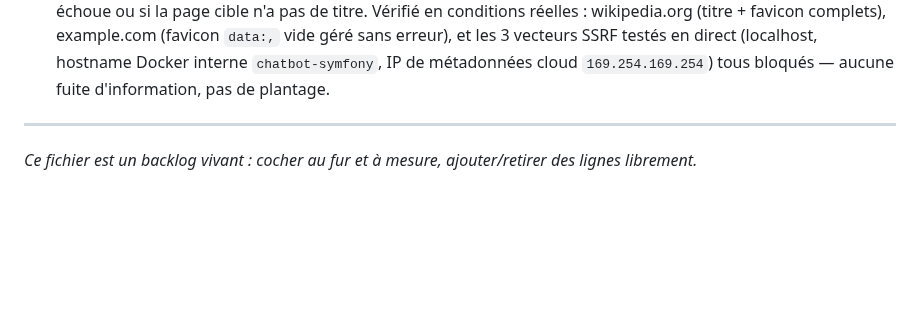
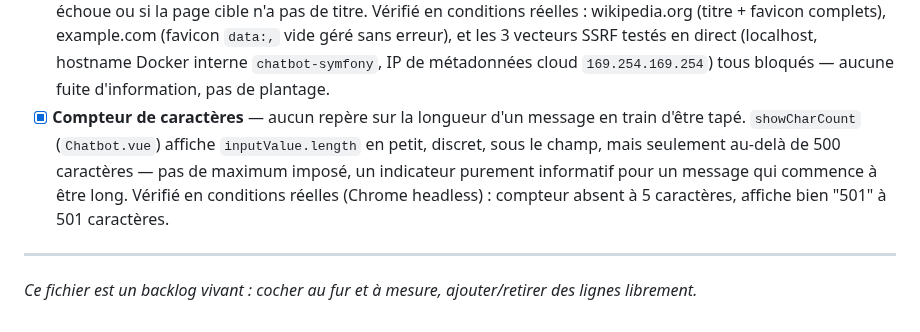
Before and after one commit to maximejolivet/chatbot-skills-ia, a Markdown page: docs/BACKLOG.md, the part around the change. GitHub-like rendering; blank space fills up the shorter version.

Commit message:
docs(repo): 📝 document the discreet character counter
frontend/ isn't git-tracked in this repo, so the actual Chatbot.vue
change lives only on disk -- documents it in the backlog and frontend
spec anyway, same treatment as other frontend-only features.

```diff
--- a/docs/BACKLOG.md
+++ b/docs/BACKLOG.md
@@ -933,6 +933,13 @@ Le widget actuel n'exploite qu'une fraction de ce que l'API backend expose déj
       direct (localhost, hostname Docker interne `chatbot-symfony`, IP de
       métadonnées cloud `169.254.169.254`) tous bloqués — aucune fuite
       d'information, pas de plantage.
+- [x] **Compteur de caractères** — aucun repère sur la longueur d'un
+      message en train d'être tapé. `showCharCount` (`Chatbot.vue`)
+      affiche `inputValue.length` en petit, discret, sous le champ, mais
+      seulement au-delà de 500 caractères — pas de maximum imposé, un
+      indicateur purement informatif pour un message qui commence à être
+      long. Vérifié en conditions réelles (Chrome headless) : compteur
+      absent à 5 caractères, affiche bien "501" à 501 caractères.
 
 ---
 
```
Also changed, not shown: docs/frontend/SPECIFICATION.md (+1 -1 lines).
